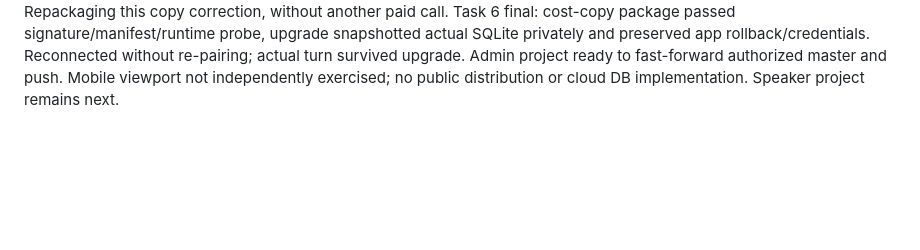
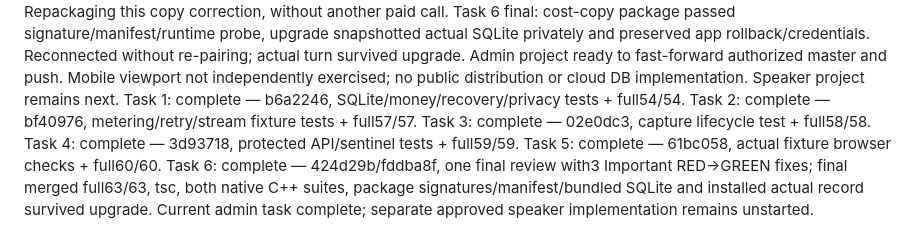
Before and after one commit to atomFix/luck-bot, a Markdown page: companion/admin-progress.md, the part around the change. GitHub-like rendering; blank space fills up the shorter version.

Commit message:
docs: close verified admin implementation ledger

```diff
--- a/companion/admin-progress.md
+++ b/companion/admin-progress.md
@@ -24,3 +24,9 @@ No deferred Minor findings reported; no repeat independent review dispatched.
 
 Task 6 deploy: post-review signed package/manifest and bundled SQLite probe passed; unchanged credential helper hash, previous app preserved, installed and connected. One bounded real text turn (no ASR/TTS) completed in1598ms: reaction628ms, reply868ms, real ACK71ms, usage243 input/14 output tokens across2 attempts. Read-only reopening of actual SQLite confirmed records; actual browser showed1 completed turn/2 attempts/token counts. No rate supplied, both amounts remain unknown. Existing old-app status had tts_overflow before upgrade; no claim this admin change fixes physical voice/TTS limits. Corrected empty cost copy to “费用未知” to avoid suggesting an unpriced request was unpaid. Repackaging this copy correction, without another paid call.
 Task 6 final: cost-copy package passed signature/manifest/runtime probe, upgrade snapshotted actual SQLite privately and preserved app rollback/credentials. Reconnected without re-pairing; actual turn survived upgrade. Admin project ready to fast-forward authorized master and push. Mobile viewport not independently exercised; no public distribution or cloud DB implementation. Speaker project remains next.
+Task 1: complete — b6a2246, SQLite/money/recovery/privacy tests + full54/54.
+Task 2: complete — bf40976, metering/retry/stream fixture tests + full57/57.
+Task 3: complete — 02e0dc3, capture lifecycle test + full58/58.
+Task 4: complete — 3d93718, protected API/sentinel tests + full59/59.
+Task 5: complete — 61bc058, actual fixture browser checks + full60/60.
+Task 6: complete — 424d29b/fddba8f, one final review with3 Important RED→GREEN fixes; final merged full63/63, tsc, both native C++ suites, package signatures/manifest/bundled SQLite and installed actual record survived upgrade. Current admin task complete; separate approved speaker implementation remains unstarted.
```
